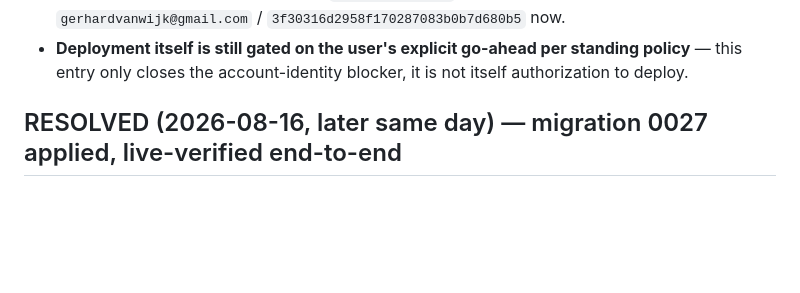
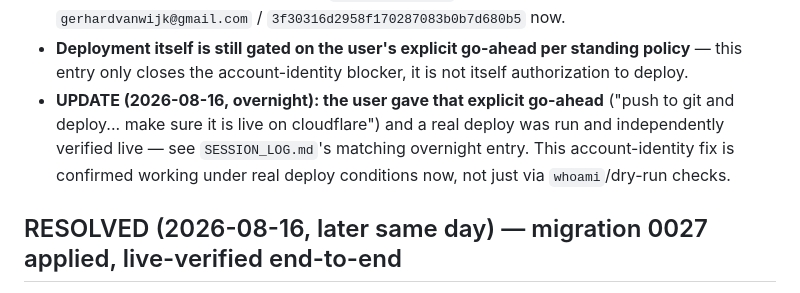
Before and after one commit to Gerhard29046/CAP-DASHBOARD_new, a Markdown page: docs/ai-memory/KNOWN_ISSUES.md, the part around the change. Drawn GitHub-style; blank space fills up the shorter version.

Commit message:
docs: note overnight deploy confirms Cloudflare account fix under real conditions
Co-Authored-By: Claude Sonnet 5 <noreply@anthropic.com>

```diff
--- a/docs/ai-memory/KNOWN_ISSUES.md
+++ b/docs/ai-memory/KNOWN_ISSUES.md
@@ -19,6 +19,10 @@
   `gerhardvanwijk@gmail.com` / `3f30316d2958f170287083b0b7d680b5` now.
 - **Deployment itself is still gated on the user's explicit go-ahead per standing policy** — this
   entry only closes the account-identity blocker, it is not itself authorization to deploy.
+- **UPDATE (2026-08-16, overnight): the user gave that explicit go-ahead** ("push to git and
+  deploy... make sure it is live on cloudflare") and a real deploy was run and independently
+  verified live — see `SESSION_LOG.md`'s matching overnight entry. This account-identity fix is
+  confirmed working under real deploy conditions now, not just via `whoami`/dry-run checks.
 
 
 ## RESOLVED (2026-08-16, later same day) — migration 0027 applied, live-verified end-to-end
```
